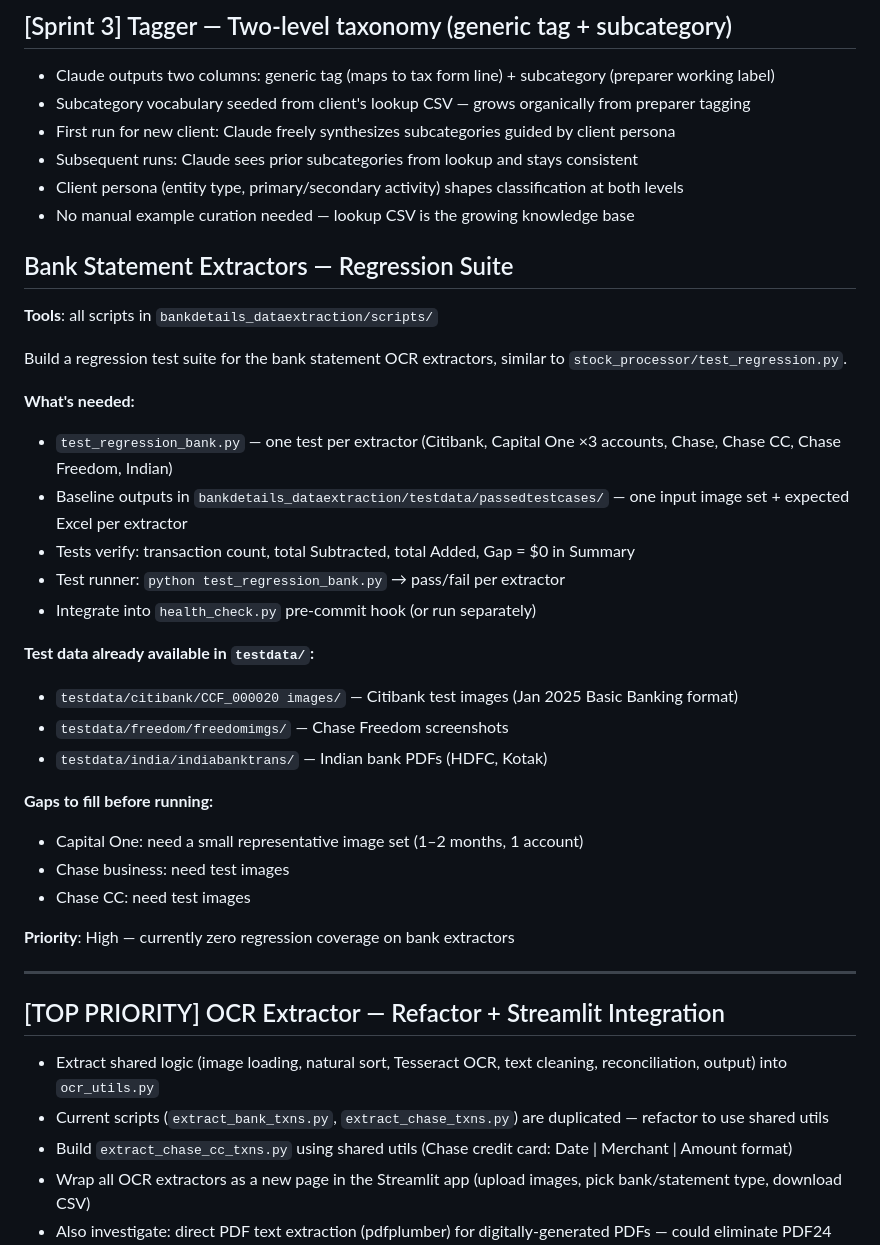
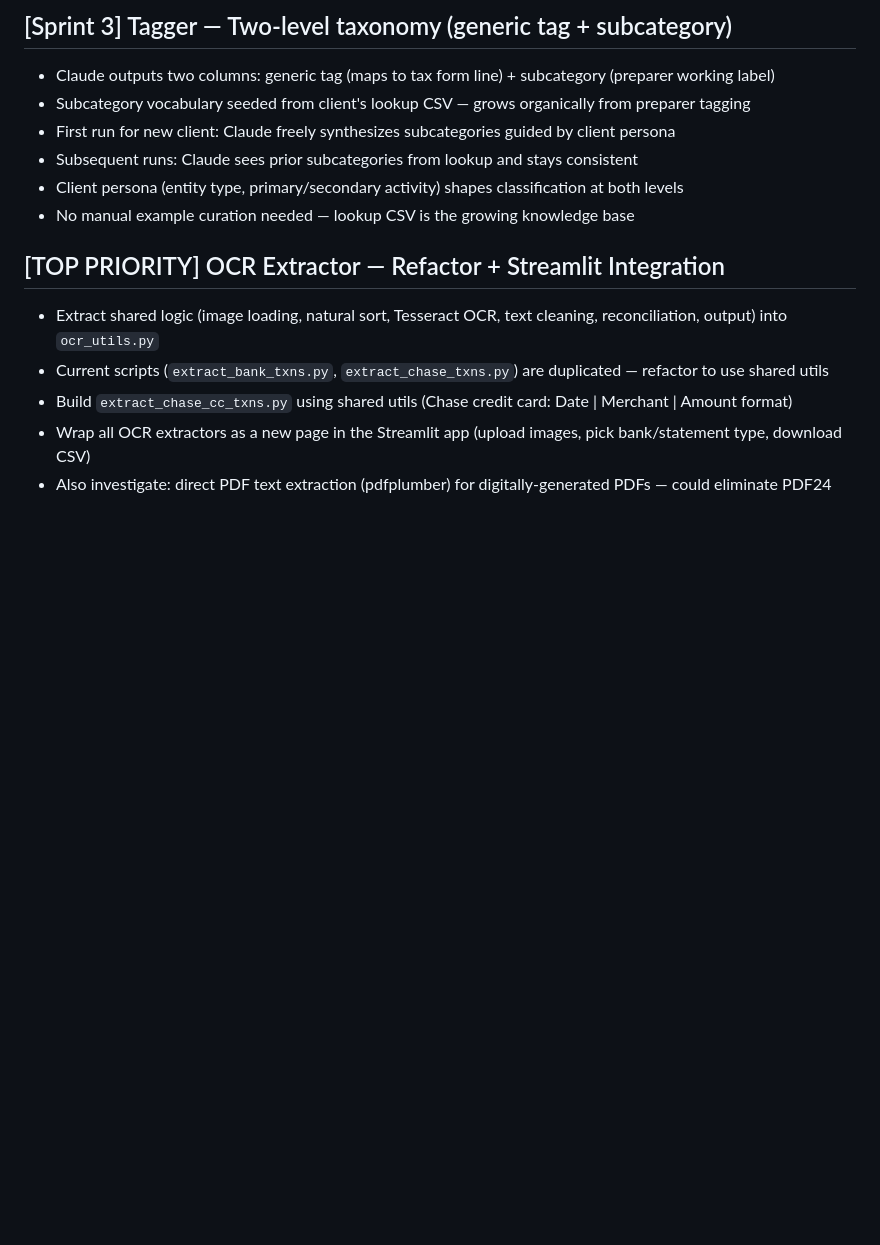
Before and after one commit to umaramana/findata-utils, a Markdown page: stock_processor/PARKING_LOT.md, the part around the change. Rendered like a GitHub page; blank space fills up the shorter version.

```diff
--- a/stock_processor/PARKING_LOT.md
+++ b/stock_processor/PARKING_LOT.md
@@ -65,33 +65,6 @@ When a client has multiple bank accounts, the output needs to show totals broken
 - Subsequent runs: Claude sees prior subcategories from lookup and stays consistent
 - Client persona (entity type, primary/secondary activity) shapes classification at both levels
 - No manual example curation needed — lookup CSV is the growing knowledge base
-
-## Bank Statement Extractors — Regression Suite
-
-**Tools**: all scripts in `bankdetails_dataextraction/scripts/`
-
-Build a regression test suite for the bank statement OCR extractors, similar to `stock_processor/test_regression.py`.
-
-**What's needed:**
-- `test_regression_bank.py` — one test per extractor (Citibank, Capital One ×3 accounts, Chase, Chase CC, Chase Freedom, Indian)
-- Baseline outputs in `bankdetails_dataextraction/testdata/passedtestcases/` — one input image set + expected Excel per extractor
-- Tests verify: transaction count, total Subtracted, total Added, Gap = $0 in Summary
-- Test runner: `python test_regression_bank.py` → pass/fail per extractor
-- Integrate into `health_check.py` pre-commit hook (or run separately)
-
-**Test data already available in `testdata/`:**
-- `testdata/citibank/CCF_000020 images/` — Citibank test images (Jan 2025 Basic Banking format)
-- `testdata/freedom/freedomimgs/` — Chase Freedom screenshots
-- `testdata/india/indiabanktrans/` — Indian bank PDFs (HDFC, Kotak)
-
-**Gaps to fill before running:**
-- Capital One: need a small representative image set (1–2 months, 1 account)
-- Chase business: need test images
-- Chase CC: need test images
-
-**Priority**: High — currently zero regression coverage on bank extractors
-
----
 
 ## [TOP PRIORITY] OCR Extractor — Refactor + Streamlit Integration
 - Extract shared logic (image loading, natural sort, Tesseract OCR, text cleaning, reconciliation, output) into `ocr_utils.py`
```
Also changed, not shown: bankdetails_dataextraction/PARKING_LOT.md (added, +98 -0 lines).
